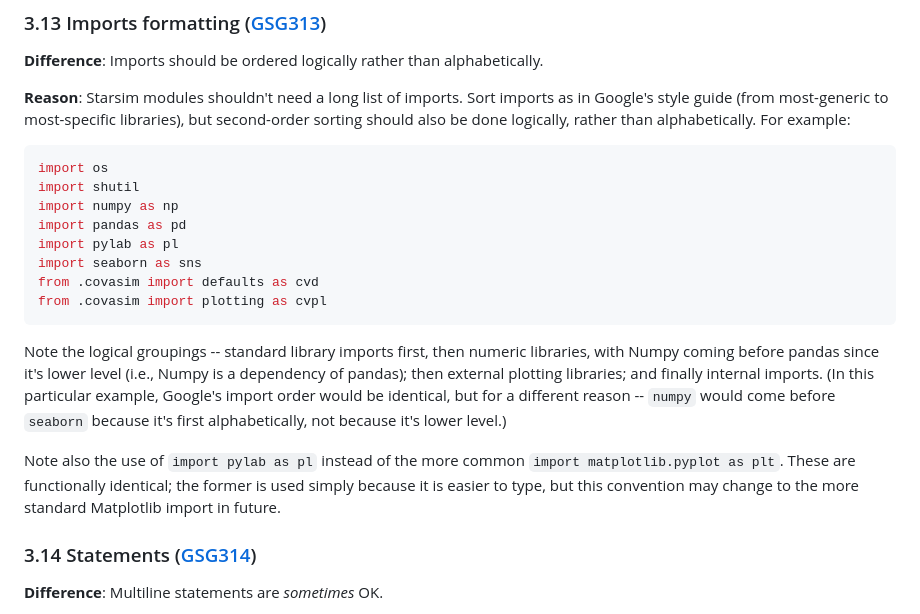
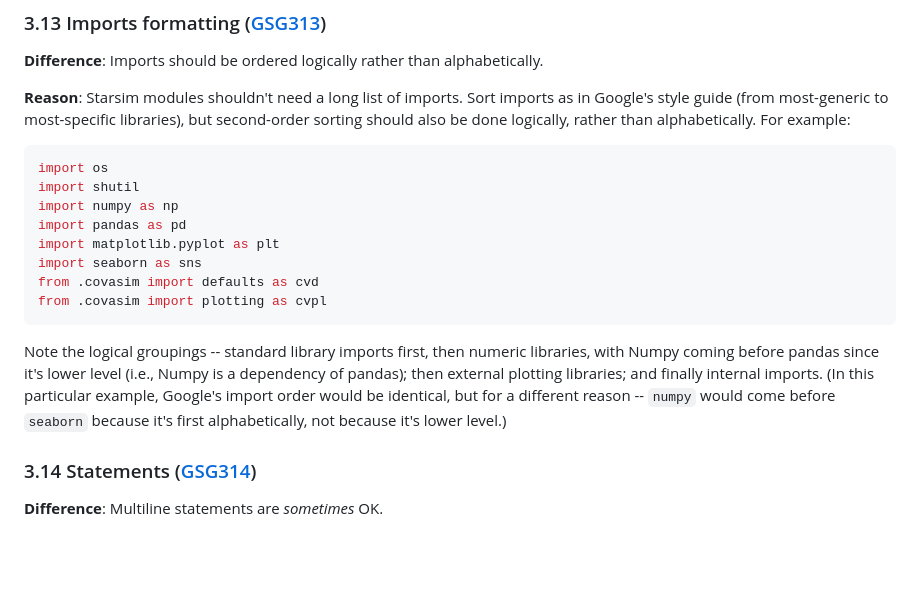
Before and after one commit to starsimhub/styleguide, a Markdown page: 2_python.md, the part around the change. Rendered like a GitHub page; blank space fills up the shorter version.

Commit message:
remove pylab reference

````diff
--- a/2_python.md
+++ b/2_python.md
@@ -233,15 +233,13 @@ import os
 import shutil
 import numpy as np
 import pandas as pd
-import pylab as pl
+import matplotlib.pyplot as plt
 import seaborn as sns
 from .covasim import defaults as cvd
 from .covasim import plotting as cvpl
 ```
 
 Note the logical groupings -- standard library imports first, then numeric libraries, with Numpy coming before pandas since it's lower level (i.e., Numpy is a dependency of pandas); then external plotting libraries; and finally internal imports. (In this particular example, Google's import order would be identical, but for a different reason -- `numpy` would come before `seaborn` because it's first alphabetically, not because it's lower level.)
-
-Note also the use of `import pylab as pl` instead of the more common `import matplotlib.pyplot as plt`. These are functionally identical; the former is used simply because it is easier to type, but this convention may change to the more standard Matplotlib import in future.
 
 ### 3.14 Statements ([GSG314](https://google.github.io/styleguide/pyguide.html#314-statements))
 
````
